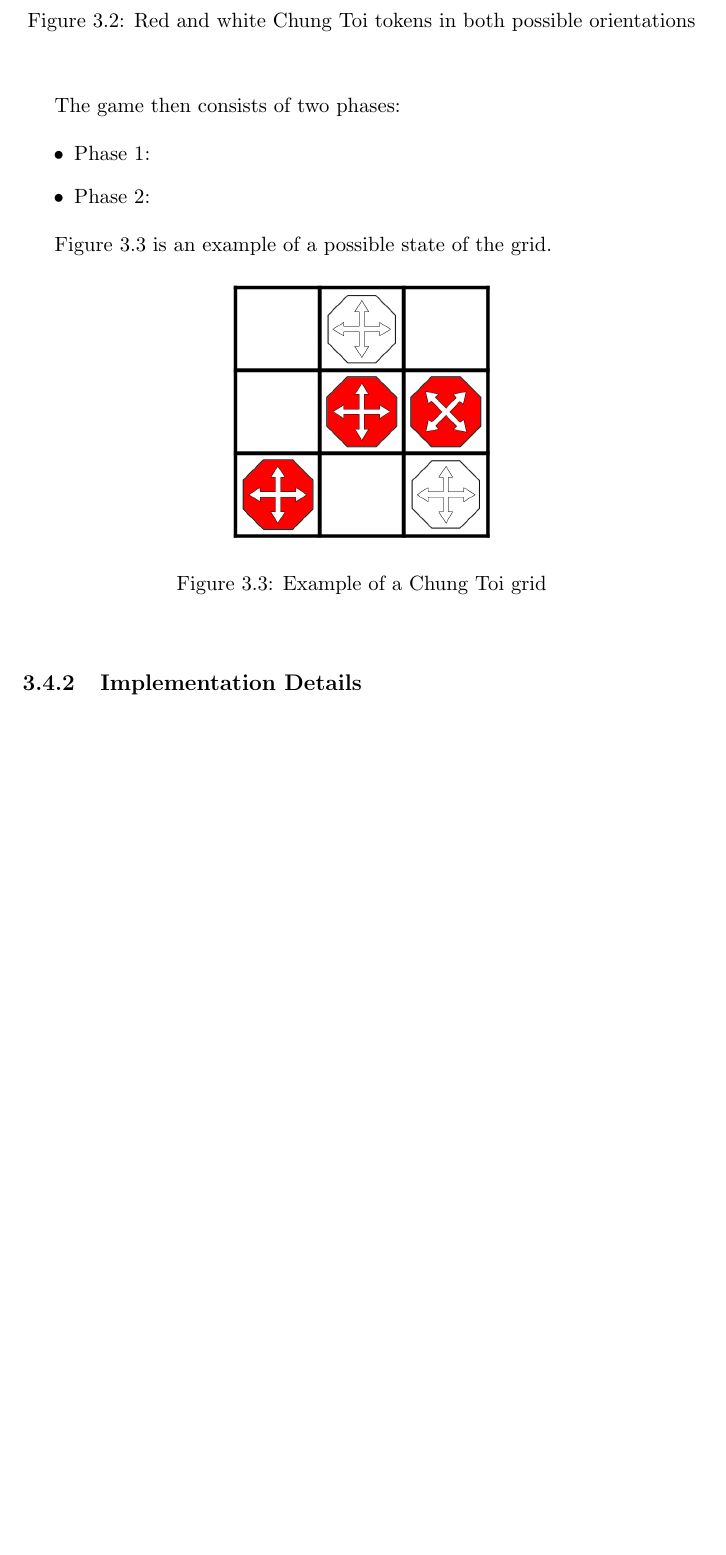
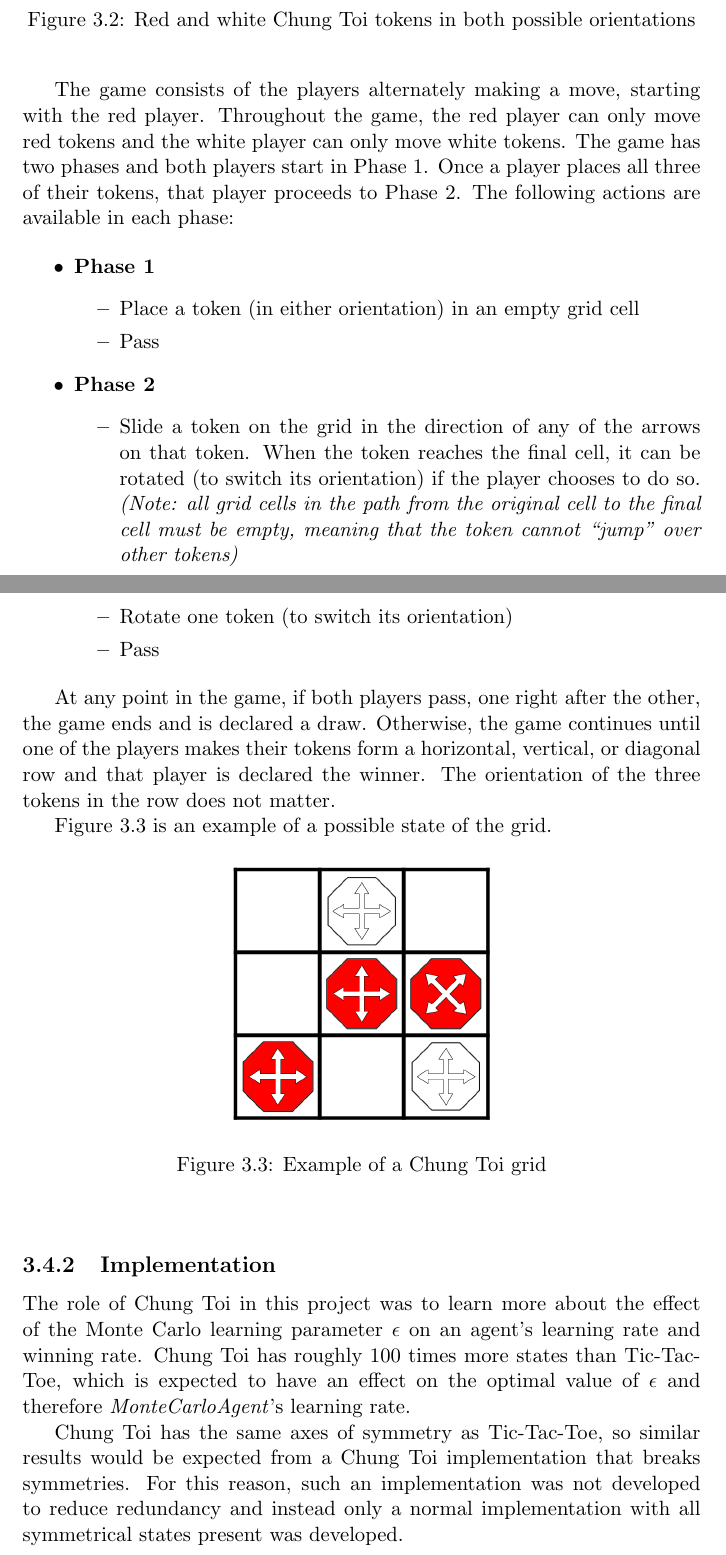
Before and after one commit to cvlasov/rl-games, a LaTeX document (report/report.tex): part of page 10 of 15 before the commit and two parts of pages 10 and 11 of 16 after it, the two joined at a grey line, cut so that both start at the same text, the shorter picture padded with empty space. Compiled offline with pdfLaTeX.

Commit message:
Finished first draft of Design & Implementation section

```diff
--- a/report/report.tex
+++ b/report/report.tex
@@ -161,12 +164,26 @@ The game is played as follows: first, one of the two players is randomly selecte
 	\end{center}
 \end{figure}
 
-The game then consists of two phases:
+The game consists of the players alternately making a move, starting with the red player. Throughout the game, the red player can only move red tokens and the white player can only move white tokens. The game has two phases and both players start in Phase 1. Once a player places all three of their tokens, that player proceeds to Phase 2. The following actions are available in each phase:
 
 \begin{itemize}
-	\item Phase 1:
-	\item Phase 2:
+
+	\item \textbf{Phase 1}
+		\begin{itemize}
+			\item Place a token (in either orientation) in an empty grid cell
+			\item Pass
+		\end{itemize}
+
+	\item \textbf{Phase 2}
+		\begin{itemize}
+			\item Slide a token on the grid in the direction of any of the arrows on that token. When the token reaches the final cell, it can be rotated (to switch its orientation) if the player chooses to do so. \emph{(Note: all grid cells in the path from the original cell to the final cell must be empty, meaning that the token cannot ``jump'' over other tokens)}
+			\item Rotate one token (to switch its orientation)
+			\item Pass
+		\end{itemize}
+
 \end{itemize}
+
+At any point in the game, if both players pass, one right after the other, the game ends and is declared a draw. Otherwise, the game continues until one of the players makes their tokens form a horizontal, vertical, or diagonal row and that player is declared the winner. The orientation of the three tokens in the row does not matter.
 
 Figure \ref{chung-toi-grid-example} is an example of a possible state of the grid.
 
@@ -178,9 +195,11 @@ Figure \ref{chung-toi-grid-example} is an example of a possible state of the gri
 \end{figure}
 
 
-\subsection{Implementation Details}
+\subsection{Implementation}
 
-% Explanation of why I didn’t bother with breaking symmetries
+The role of Chung Toi in this project was to learn more about the effect of the Monte Carlo learning parameter $\epsilon$ on an agent's learning rate and winning rate. Chung Toi has roughly 100 times more states than Tic-Tac-Toe, which is expected to have an effect on the optimal value of $\epsilon$ and therefore \emph{MonteCarloAgent}'s learning rate.
+
+Chung Toi has the same axes of symmetry as Tic-Tac-Toe, so similar results would be expected from a Chung Toi implementation that breaks symmetries. For this reason, such an implementation was not developed to reduce redundancy and instead only a normal implementation with all symmetrical states present was developed.
 
 
 %------------------
```
Also changed, not shown: report/report.pdf, report/report.tex (21 more changed lines).
